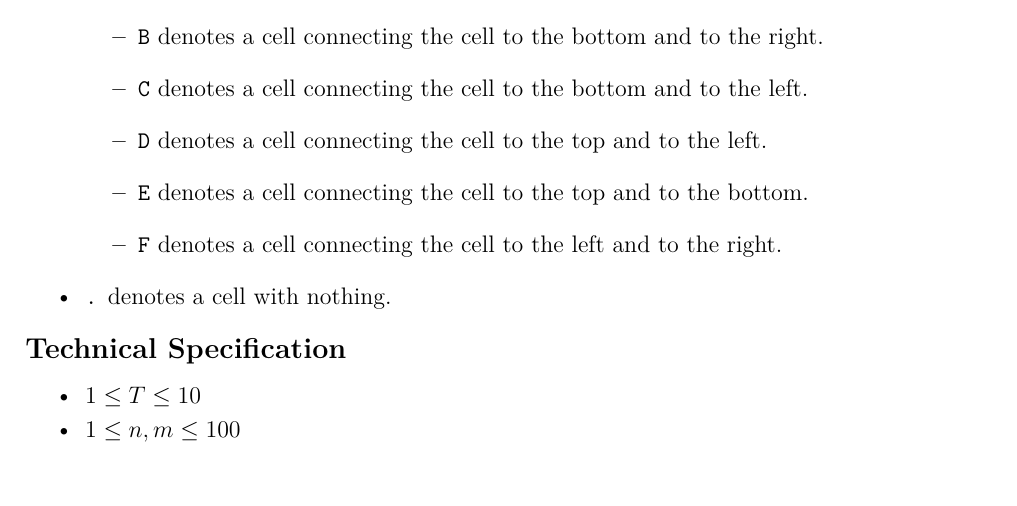
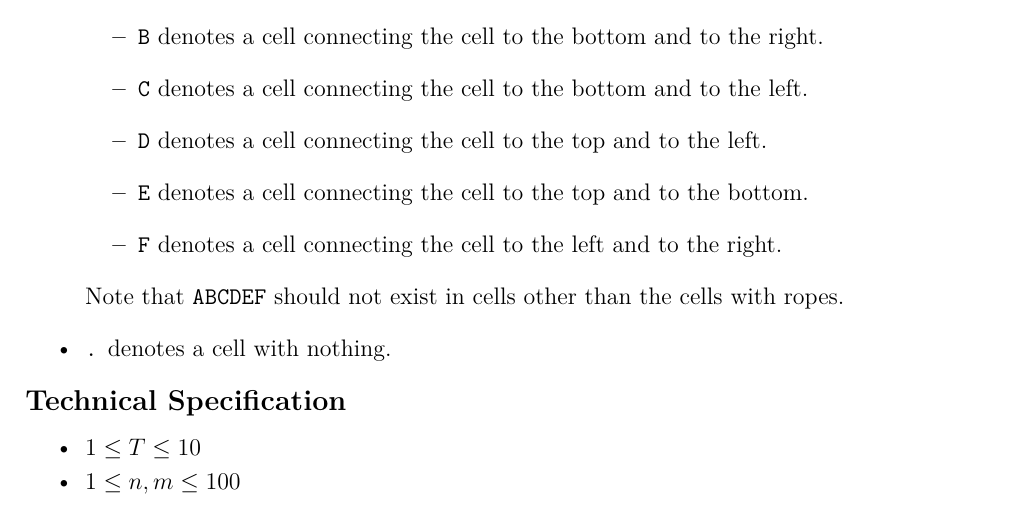
Before and after one commit to NYCU-PCCA/Winter-Camp-Contest-2023, a LaTeX document (tex/main.tex, which reads tex/J/output.tex): part of page 23 of 31, cut so that both start at the same text. Compiled offline with XeLaTeX.

Commit message:
fix J statement

```diff
--- a/tex/J/output.tex
+++ b/tex/J/output.tex
@@ -13,5 +13,6 @@ Each character should be one of the following:
     \item \texttt{E} denotes a cell connecting the cell to the top and to the bottom.
     \item \texttt{F} denotes a cell connecting the cell to the left and to the right.
 \end{itemize}
+Note that \texttt{ABCDEF} should not exist in cells other than the cells with ropes.
 \item \texttt{.} denotes a cell with nothing.
 \end{itemize}
--- a/tex/main.tex
+++ b/tex/main.tex
@@ -116,7 +116,7 @@
 	\stepcounter{pid}
     % \vspace*{-8mm}
     \begin{center}
-		{\Large Problem \Alph{pid}}\\[2mm]
+		{\Large Problem #1}\\[2mm]
 		{\LARGE #2}\\[2mm]
 		\begin{tabular}{r@{}c@{ }l}
 			Time limit&:& #3 \ifthenelse{\equal{#3}{1}}{second}{seconds}\\
```
Also changed, not shown: problem/J/problem.pdf, tex/main.pdf.
